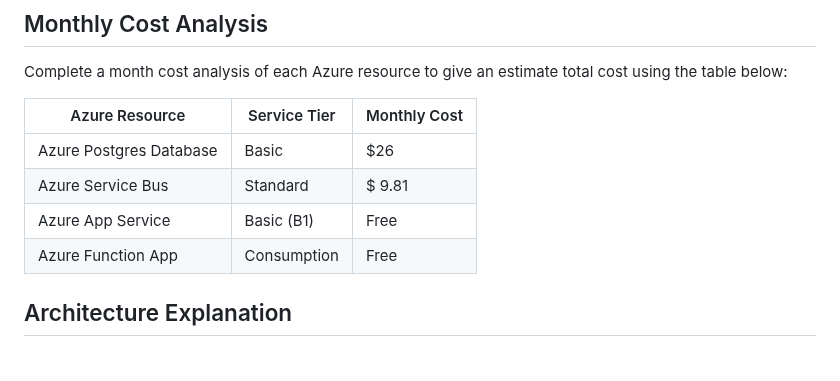
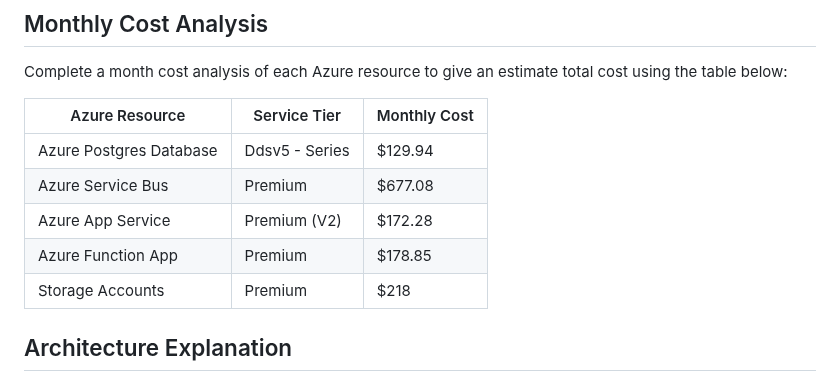
Before and after one commit to huytang99/azure-migration, a Markdown page: README.md, the part around the change. Rendered like a GitHub page.

```diff
--- a/README.md
+++ b/README.md
@@ -63,10 +63,11 @@ Complete a month cost analysis of each Azure resource to give an estimate total
 
 | Azure Resource | Service Tier | Monthly Cost |
 | ------------ | ------------ | ------------ |
-|Azure Postgres Database | Basic    |     $26      |
-| Azure Service Bus    |   Standard   |     $ 9.81   |
-| Azure App Service    |Basic (B1)  |     Free     |
-| Azure Function App	  | Consumption|    Free    |
+|Azure Postgres Database | Ddsv5 - Series    |     $129.94      |
+| Azure Service Bus    |   Premium   |     $677.08   |
+| Azure App Service    | Premium (V2)  |     $172.28     |
+| Azure Function App	  | Premium |    $178.85    |
+| Storage Accounts     | Premium  |   $218    |
 
 ## Architecture Explanation
 - Azure Web Apps offer a robust and efficient platform for deploying and managing web applications. With their pay-as-you-go pricing model, businesses can optimize costs by scaling resources up or down to meet fluctuating demand. This eliminates the need for costly upfront investments in infrastructure.
```
